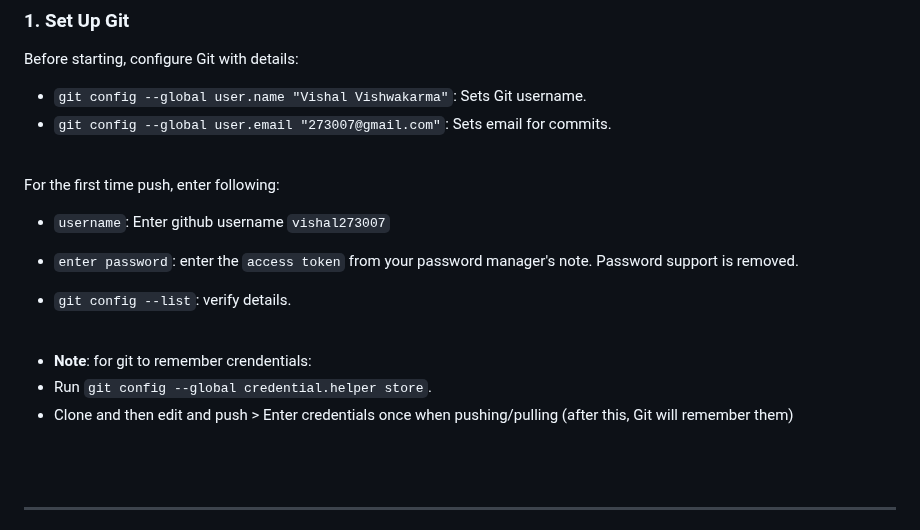
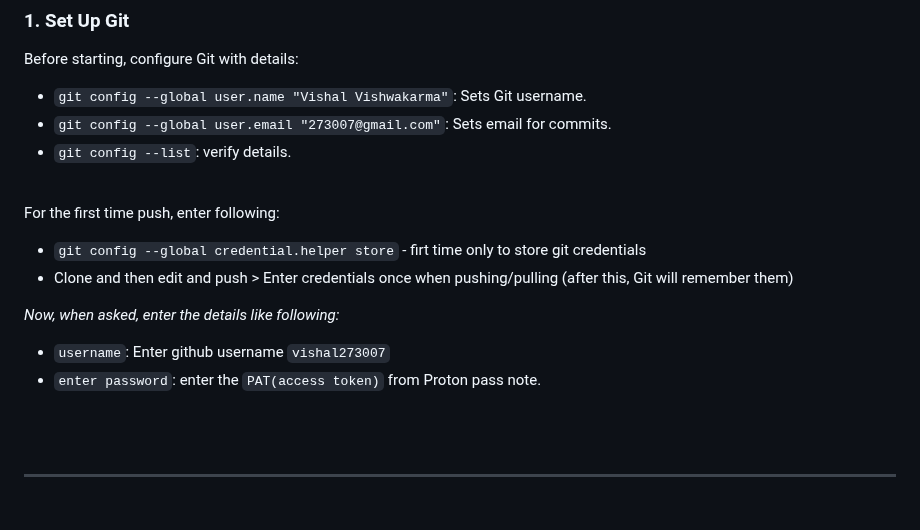
Before and after one commit to vishal273007/ui, a Markdown page: Git & Github.md, the part around the change. Drawn GitHub-style.

```diff
--- a/Git & Github.md
+++ b/Git & Github.md
@@ -59,21 +59,19 @@ Before starting, configure Git with details:
 
 - `git config --global user.name "Vishal Vishwakarma"`: Sets Git username.
 - `git config --global user.email "273007@gmail.com"`: Sets email for commits.
+- `git config --list`: verify details.
 
 <br>
 
 For the first time push, enter following:
 
+- `git config --global credential.helper store` - firt time only to store git credentials
+- Clone and then edit and push > Enter credentials once when pushing/pulling (after this, Git will remember them)
+
+_Now, when asked, enter the details like following:_
+
 - `username`: Enter github username `vishal273007`
-- `enter password`: enter the `access token` from your password manager's note. Password support is removed.
-
-- `git config --list`: verify details.
-
-<br>
-
-- **Note**: for git to remember crendentials:
-- Run `git config --global credential.helper store`.
-- Clone and then edit and push > Enter credentials once when pushing/pulling (after this, Git will remember them)
+- `enter password`: enter the `PAT(access token)` from Proton pass note.
 
 <br>
 <br>
```
